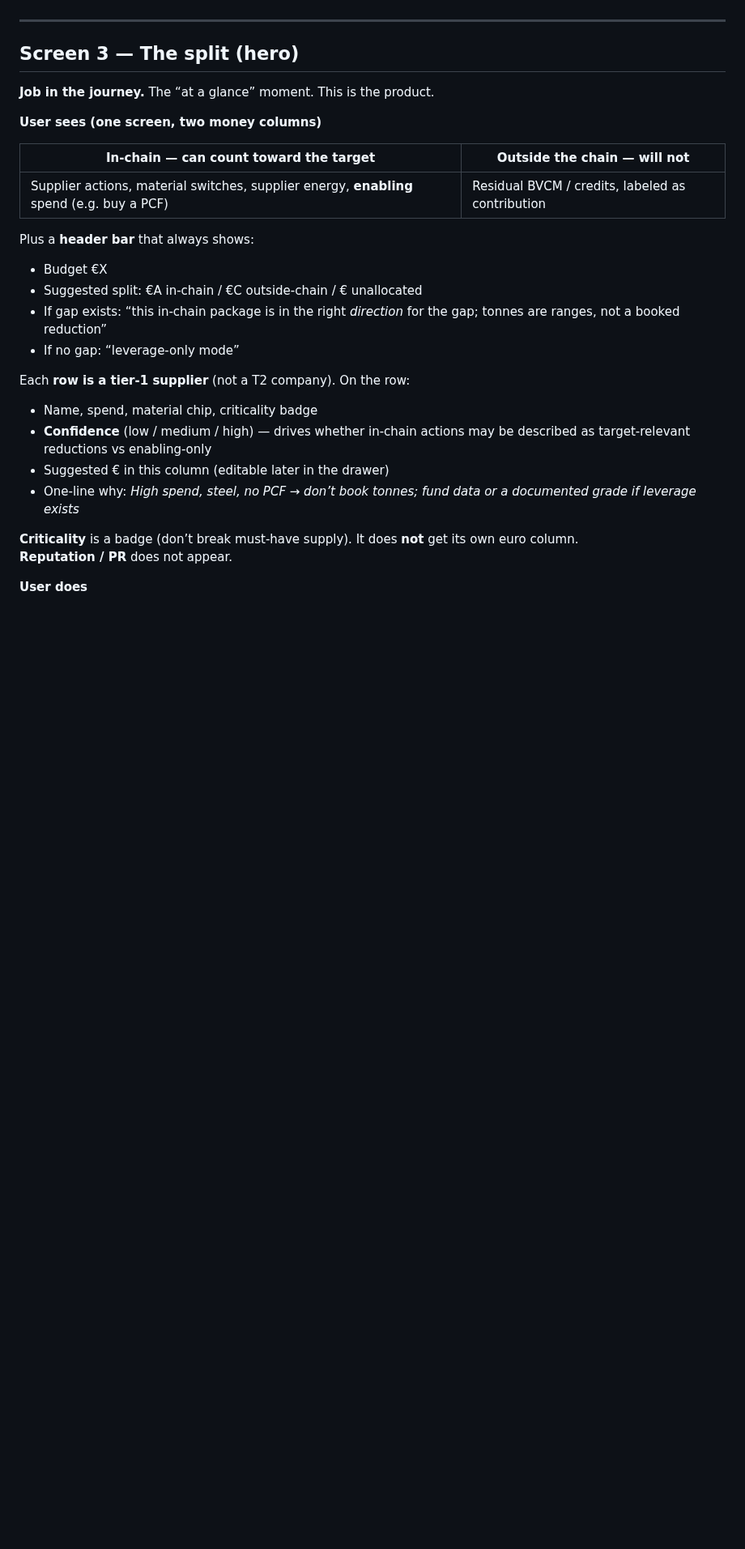
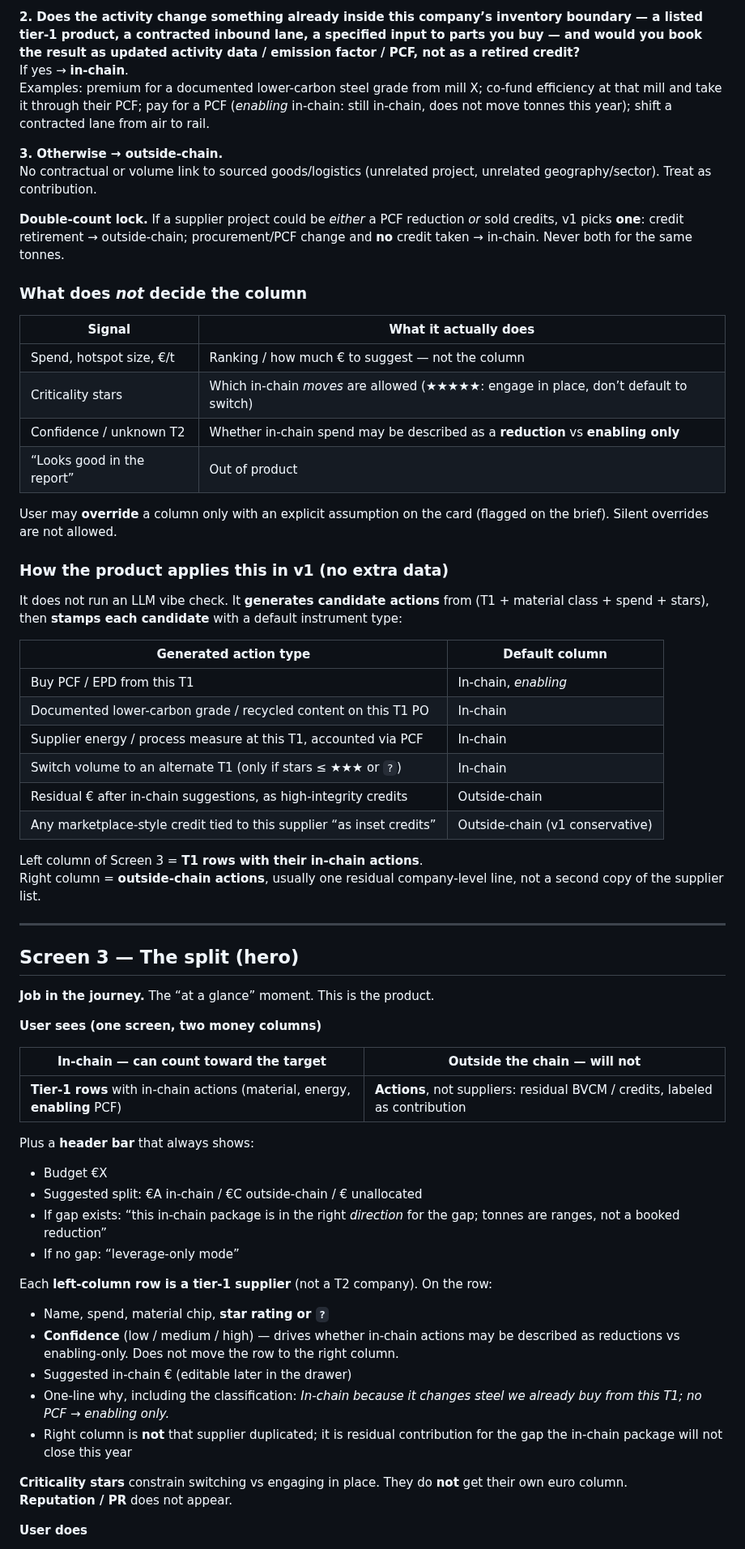
Before and after one commit to nicolasmpicard-gif/cursorRepo, a Markdown page: scopebrief/user-journey-screens.md, the part around one of its changes. Shown at 81% size. Rendered like a GitHub page; blank space fills up the shorter version.

```diff
--- a/scopebrief/user-journey-screens.md
+++ b/scopebrief/user-journey-screens.md
@@ -76,3 +103,38 @@ One session. Sustainability manager at a German manufacturer. Output is a **plan
+**2. Does the activity change something already inside this company’s inventory boundary — a listed tier-1 product, a contracted inbound lane, a specified input to parts you buy — and would you book the result as updated activity data / emission factor / PCF, not as a retired credit?**
+If yes → **in-chain**.
+Examples: premium for a documented lower-carbon steel grade from mill X; co-fund efficiency at that mill and take it through their PCF; pay for a PCF (*enabling* in-chain: still in-chain, does not move tonnes this year); shift a contracted lane from air to rail.
+
+**3. Otherwise → outside-chain.**
+No contractual or volume link to sourced goods/logistics (unrelated project, unrelated geography/sector). Treat as contribution.
+
+**Double-count lock.** If a supplier project could be *either* a PCF reduction *or* sold credits, v1 picks **one**: credit retirement → outside-chain; procurement/PCF change and **no** credit taken → in-chain. Never both for the same tonnes.
+
+### What does *not* decide the column
+
+| Signal | What it actually does |
+|---|---|
+| Spend, hotspot size, €/t | Ranking / how much € to suggest — not the column |
+| Criticality stars | Which in-chain *moves* are allowed (★★★★★: engage in place, don’t default to switch) |
+| Confidence / unknown T2 | Whether in-chain spend may be described as a **reduction** vs **enabling only** |
+| “Looks good in the report” | Out of product |
+
+User may **override** a column only with an explicit assumption on the card (flagged on the brief). Silent overrides are not allowed.
+
+### How the product applies this in v1 (no extra data)
+
+It does not run an LLM vibe check. It **generates candidate actions** from (T1 + material class + spend + stars), then **stamps each candidate** with a default instrument type:
+
+| Generated action type | Default column |
+|---|---|
+| Buy PCF / EPD from this T1 | In-chain, *enabling* |
+| Documented lower-carbon grade / recycled content on this T1 PO | In-chain |
+| Supplier energy / process measure at this T1, accounted via PCF | In-chain |
+| Switch volume to an alternate T1 (only if stars ≤ ★★★ or `?`) | In-chain |
+| Residual € after in-chain suggestions, as high-integrity credits | Outside-chain |
+| Any marketplace-style credit tied to this supplier “as inset credits” | Outside-chain (v1 conservative) |
+
+Left column of Screen 3 = **T1 rows with their in-chain actions**.
+Right column = **outside-chain actions**, usually one residual company-level line, not a second copy of the supplier list.
 
 ---
 
@@ -84,7 +146,7 @@ One session. Sustainability manager at a German manufacturer. Output is a **plan
 
 | In-chain — can count toward the target | Outside the chain — will not |
 |---|---|
-| Supplier actions, material switches, supplier energy, **enabling** spend (e.g. buy a PCF) | Residual BVCM / credits, labeled as contribution |
+| **Tier-1 rows** with in-chain actions (material, energy, **enabling** PCF) | **Actions**, not suppliers: residual BVCM / credits, labeled as contribution |
 
 Plus a **header bar** that always shows:
 - Budget €X
@@ -92,13 +154,14 @@ Plus a **header bar** that always shows:
 - If gap exists: “this in-chain package is in the right *direction* for the gap; tonnes are ranges, not a booked reduction”
 - If no gap: “leverage-only mode”
 
-Each **row is a tier-1 supplier** (not a T2 company). On the row:
-- Name, spend, material chip, criticality badge
-- **Confidence** (low / medium / high) — drives whether in-chain actions may be described as target-relevant reductions vs enabling-only
-- Suggested € in this column (editable later in the drawer)
-- One-line why: *High spend, steel, no PCF → don’t book tonnes; fund data or a documented grade if leverage exists*
+Each **left-column row is a tier-1 supplier** (not a T2 company). On the row:
+- Name, spend, material chip, **star rating or `?`**
+- **Confidence** (low / medium / high) — drives whether in-chain actions may be described as reductions vs enabling-only. Does not move the row to the right column.
+- Suggested in-chain € (editable later in the drawer)
+- One-line why, including the classification: *In-chain because it changes steel we already buy from this T1; no PCF → enabling only.*
+- Right column is **not** that supplier duplicated; it is residual contribution for the gap the in-chain package will not close this year
 
-**Criticality** is a badge (don’t break must-have supply). It does **not** get its own euro column.
+**Criticality stars** constrain switching vs engaging in place. They do **not** get their own euro column.
 **Reputation / PR** does not appear.
 
 **User does**
```
Also changed, not shown: other parts of scopebrief/user-journey-screens.md (+47 -15 lines), scopebrief/one-pager-prd.md (+5 -5 lines), scopebrief/value-proposition-canvas.md (+2 -2 lines).
